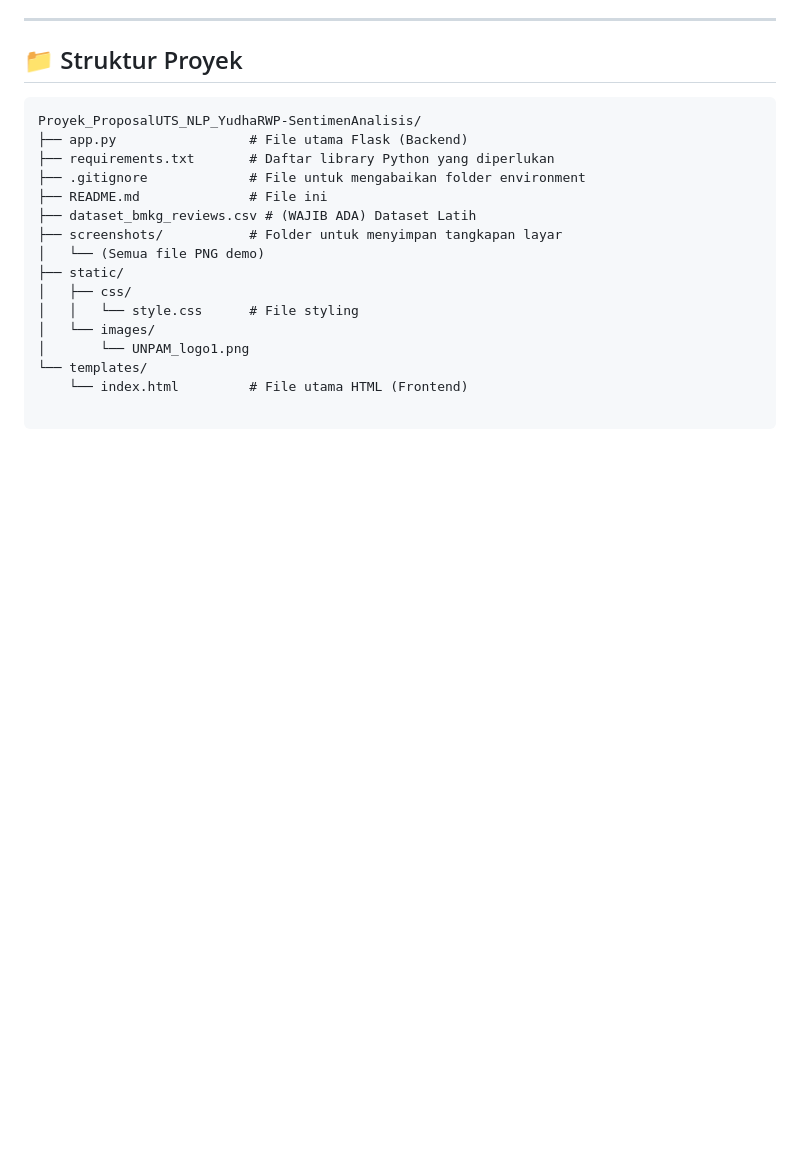
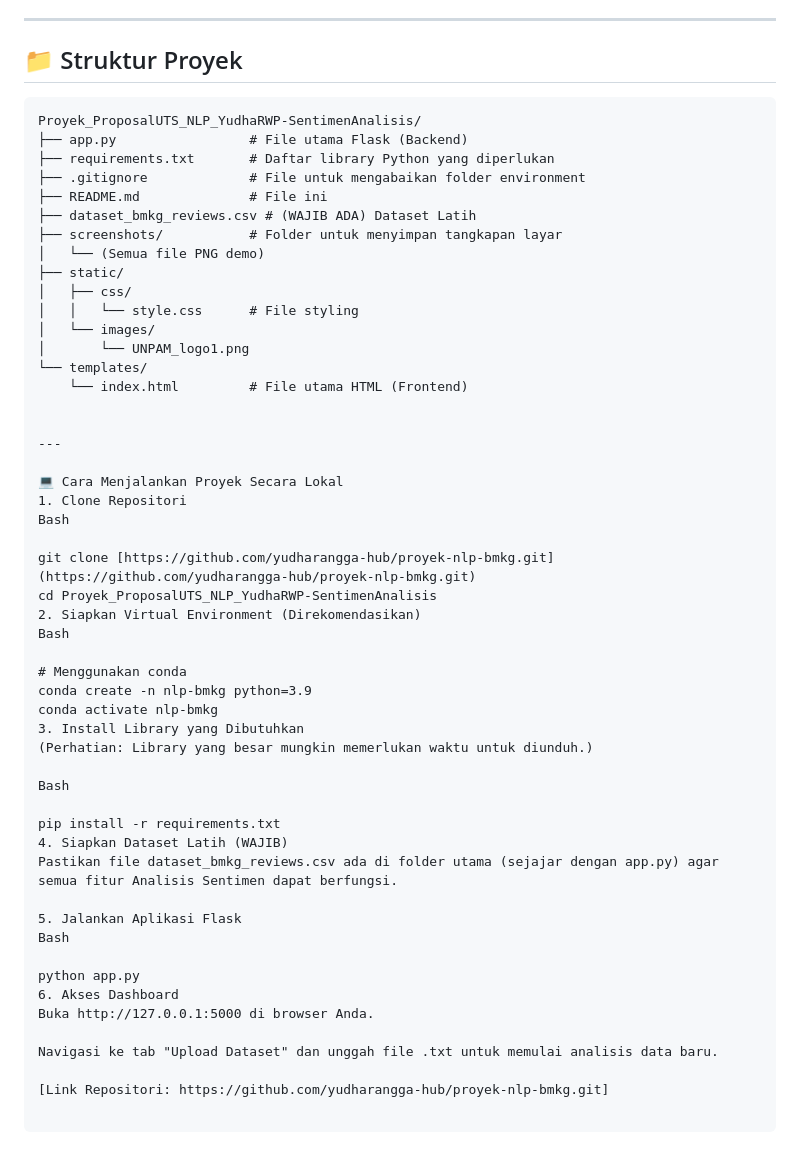
Before and after one commit to yudharangga-hub/proyek-nlp-bmkg, a Markdown page: README.md, the part around the change. Rendered like a GitHub page; blank space fills up the shorter version.

```diff
--- a/README.md
+++ b/README.md
@@ -95,3 +95,38 @@ Proyek_ProposalUTS_NLP_YudhaRWP-SentimenAnalisis/
 │       └── UNPAM_logo1.png
 └── templates/
     └── index.html         # File utama HTML (Frontend)
+
+
+---
+
+💻 Cara Menjalankan Proyek Secara Lokal
+1. Clone Repositori
+Bash
+
+git clone [https://github.com/yudharangga-hub/proyek-nlp-bmkg.git](https://github.com/yudharangga-hub/proyek-nlp-bmkg.git)
+cd Proyek_ProposalUTS_NLP_YudhaRWP-SentimenAnalisis
+2. Siapkan Virtual Environment (Direkomendasikan)
+Bash
+
+# Menggunakan conda
+conda create -n nlp-bmkg python=3.9
+conda activate nlp-bmkg
+3. Install Library yang Dibutuhkan
+(Perhatian: Library yang besar mungkin memerlukan waktu untuk diunduh.)
+
+Bash
+
+pip install -r requirements.txt
+4. Siapkan Dataset Latih (WAJIB)
+Pastikan file dataset_bmkg_reviews.csv ada di folder utama (sejajar dengan app.py) agar semua fitur Analisis Sentimen dapat berfungsi.
+
+5. Jalankan Aplikasi Flask
+Bash
+
+python app.py
+6. Akses Dashboard
+Buka http://127.0.0.1:5000 di browser Anda.
+
+Navigasi ke tab "Upload Dataset" dan unggah file .txt untuk memulai analisis data baru.
+
+[Link Repositori: https://github.com/yudharangga-hub/proyek-nlp-bmkg.git]
```
